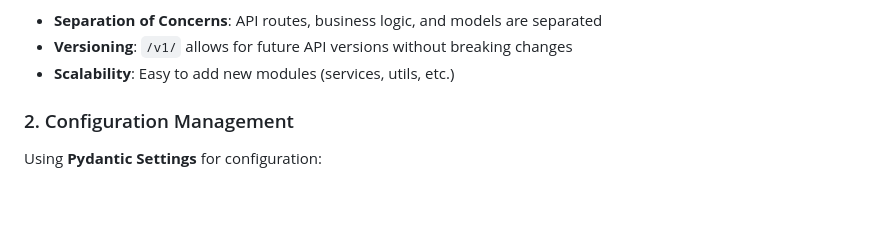
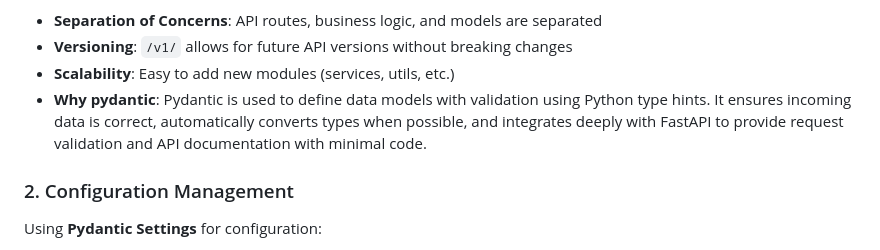
Before and after one commit to mansoorahmed084/AI_Document_Summarizer_QA_RAG, a Markdown page: doc-summarizer-qa/docs/STEP_01_FOUNDATION.md, the part around the change. GitHub-like rendering; blank space fills up the shorter version.

Commit message:
improve documentation
improve documentation

```diff
--- a/doc-summarizer-qa/docs/STEP_01_FOUNDATION.md
+++ b/doc-summarizer-qa/docs/STEP_01_FOUNDATION.md
@@ -40,6 +40,7 @@ app/
 - **Separation of Concerns**: API routes, business logic, and models are separated
 - **Versioning**: `/v1/` allows for future API versions without breaking changes
 - **Scalability**: Easy to add new modules (services, utils, etc.)
+- **Why pydantic**: Pydantic is used to define data models with validation using Python type hints. It ensures incoming data is correct, automatically converts types when possible, and integrates deeply with FastAPI to provide request validation and API documentation with minimal code.
 
 ### 2. Configuration Management
 
```
